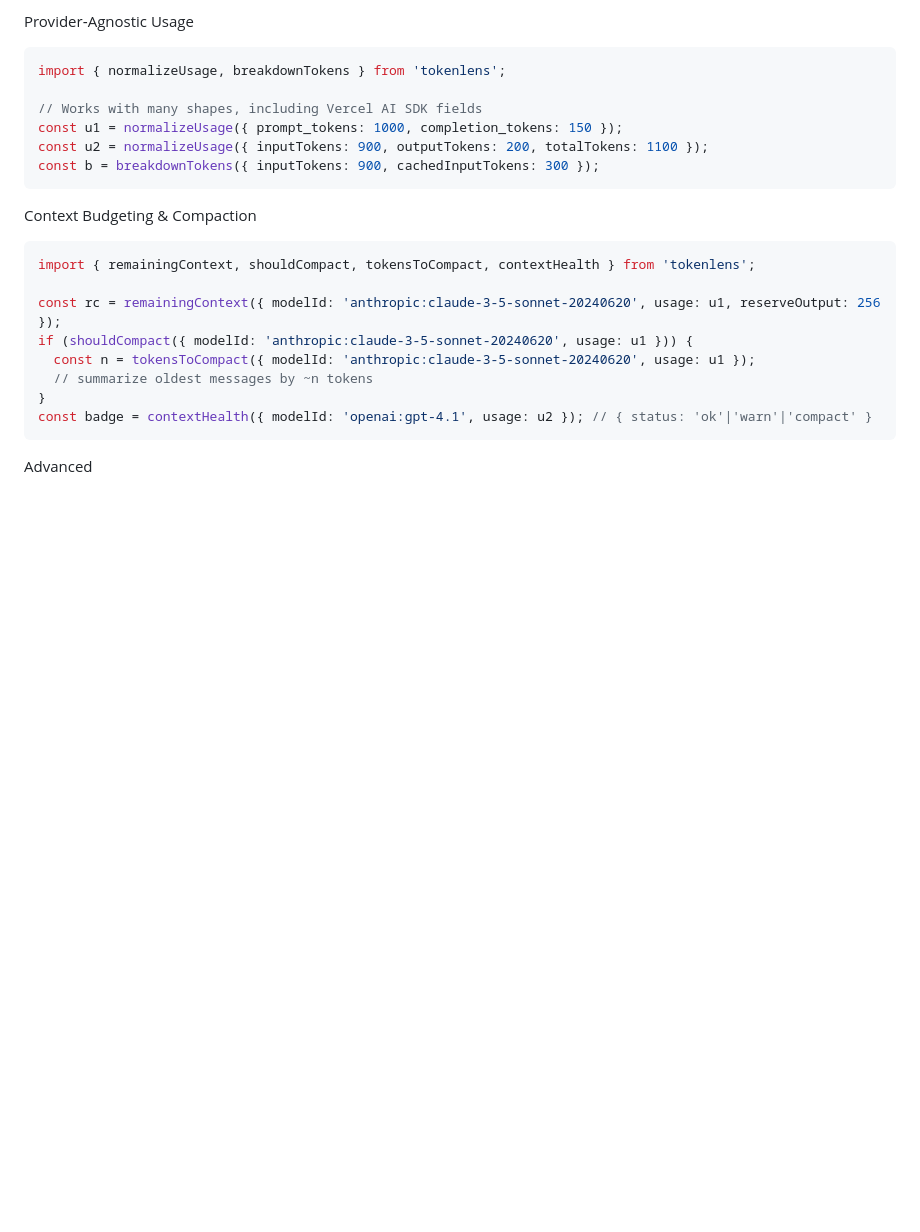
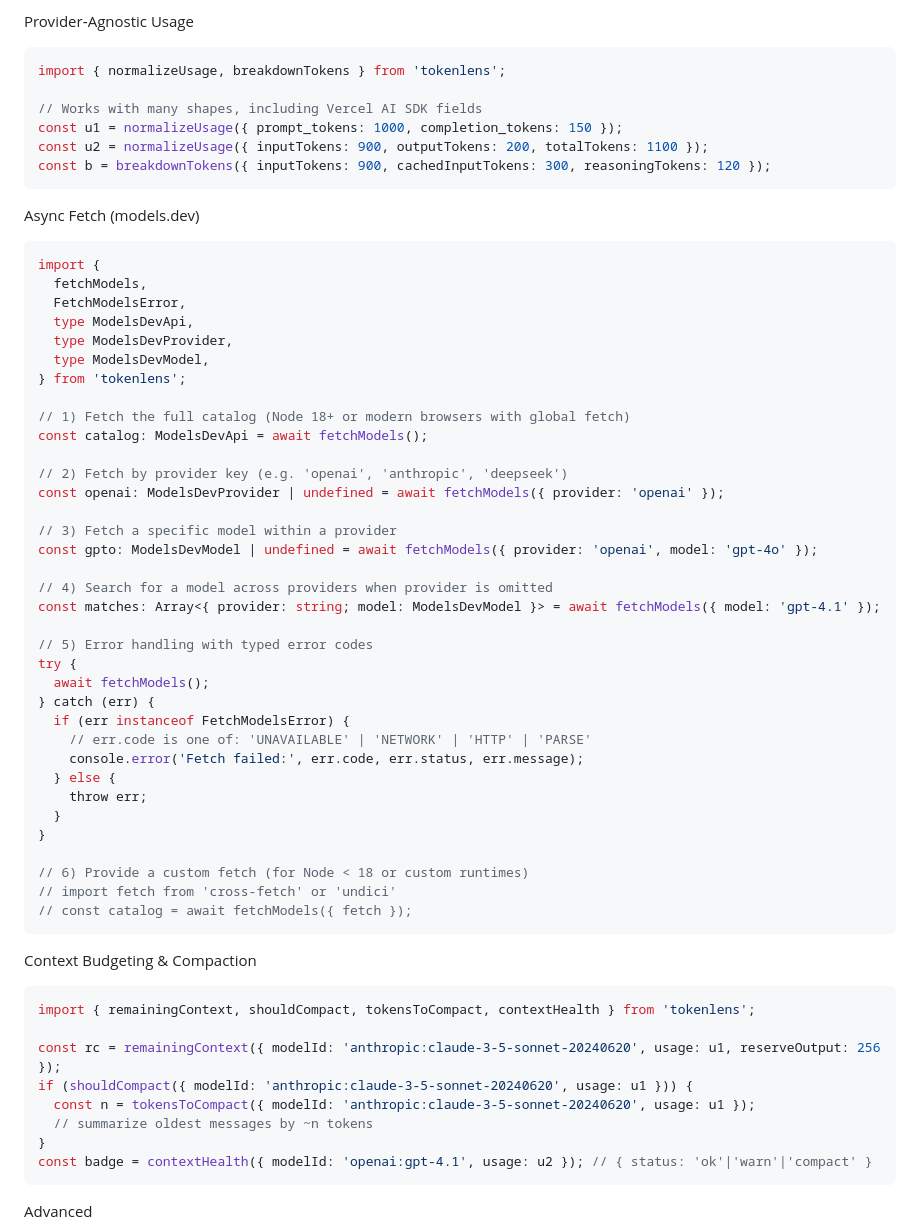
Before and after one commit to xn1cklas/tokenlens, a Markdown page: README.md, the part around one of its changes. Drawn GitHub-style; blank space fills up the shorter version.

Commit message:
feat(readme): update TokenLens overview image and add async fetch examples
- Replaced the TokenLens overview image with a new absolute URL for better accessibility.
- Added detailed examples for the async fetch functionality, demonstrating how to fetch models and handle errors effectively.

````diff
--- a/README.md
+++ b/README.md
@@ -64,8 +64,48 @@ import { normalizeUsage, breakdownTokens } from 'tokenlens';
 // Works with many shapes, including Vercel AI SDK fields
 const u1 = normalizeUsage({ prompt_tokens: 1000, completion_tokens: 150 });
 const u2 = normalizeUsage({ inputTokens: 900, outputTokens: 200, totalTokens: 1100 });
-const b = breakdownTokens({ inputTokens: 900, cachedInputTokens: 300 });
+const b = breakdownTokens({ inputTokens: 900, cachedInputTokens: 300, reasoningTokens: 120 });
 ```
+Async Fetch (models.dev)
+
+```ts
+import {
+  fetchModels,
+  FetchModelsError,
+  type ModelsDevApi,
+  type ModelsDevProvider,
+  type ModelsDevModel,
+} from 'tokenlens';
+
+// 1) Fetch the full catalog (Node 18+ or modern browsers with global fetch)
+const catalog: ModelsDevApi = await fetchModels();
+
+// 2) Fetch by provider key (e.g. 'openai', 'anthropic', 'deepseek')
+const openai: ModelsDevProvider | undefined = await fetchModels({ provider: 'openai' });
+
+// 3) Fetch a specific model within a provider
+const gpto: ModelsDevModel | undefined = await fetchModels({ provider: 'openai', model: 'gpt-4o' });
+
+// 4) Search for a model across providers when provider is omitted
+const matches: Array<{ provider: string; model: ModelsDevModel }> = await fetchModels({ model: 'gpt-4.1' });
+
+// 5) Error handling with typed error codes
+try {
+  await fetchModels();
+} catch (err) {
+  if (err instanceof FetchModelsError) {
+    // err.code is one of: 'UNAVAILABLE' | 'NETWORK' | 'HTTP' | 'PARSE'
+    console.error('Fetch failed:', err.code, err.status, err.message);
+  } else {
+    throw err;
+  }
+}
+
+// 6) Provide a custom fetch (for Node < 18 or custom runtimes)
+// import fetch from 'cross-fetch' or 'undici'
+// const catalog = await fetchModels({ fetch });
+```
+
 
 Context Budgeting & Compaction
 ```ts
````
Also changed, not shown: other parts of README.md (+1 -1 lines), packages/tokenlens/README.md (+1 -8 lines).
